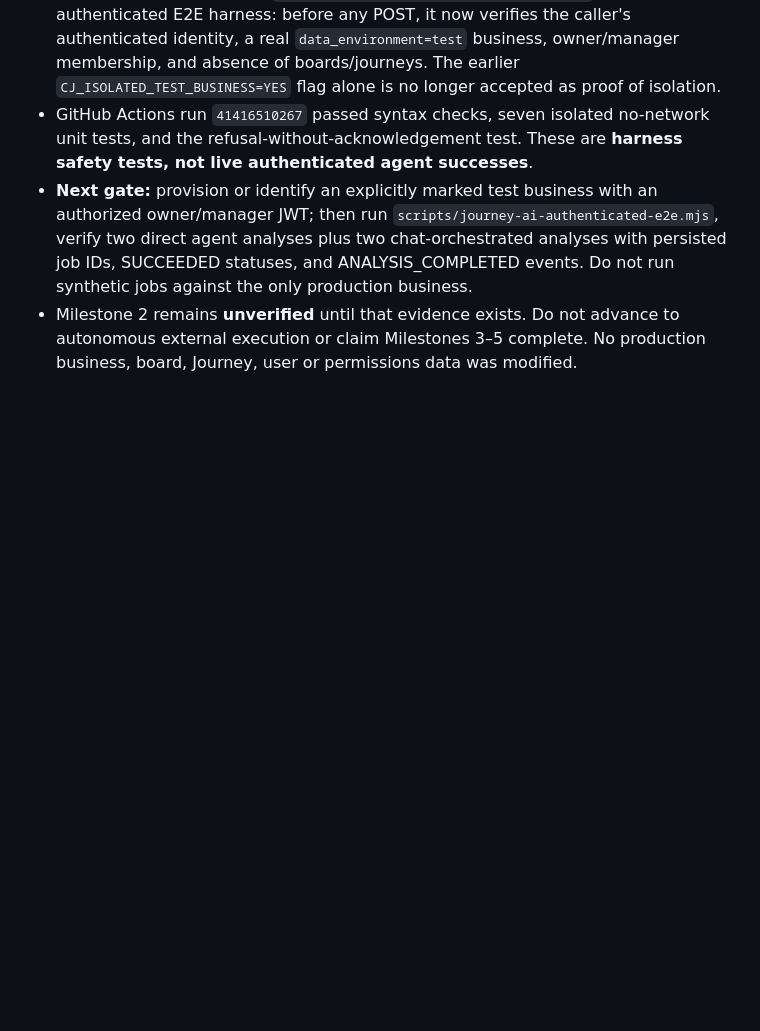
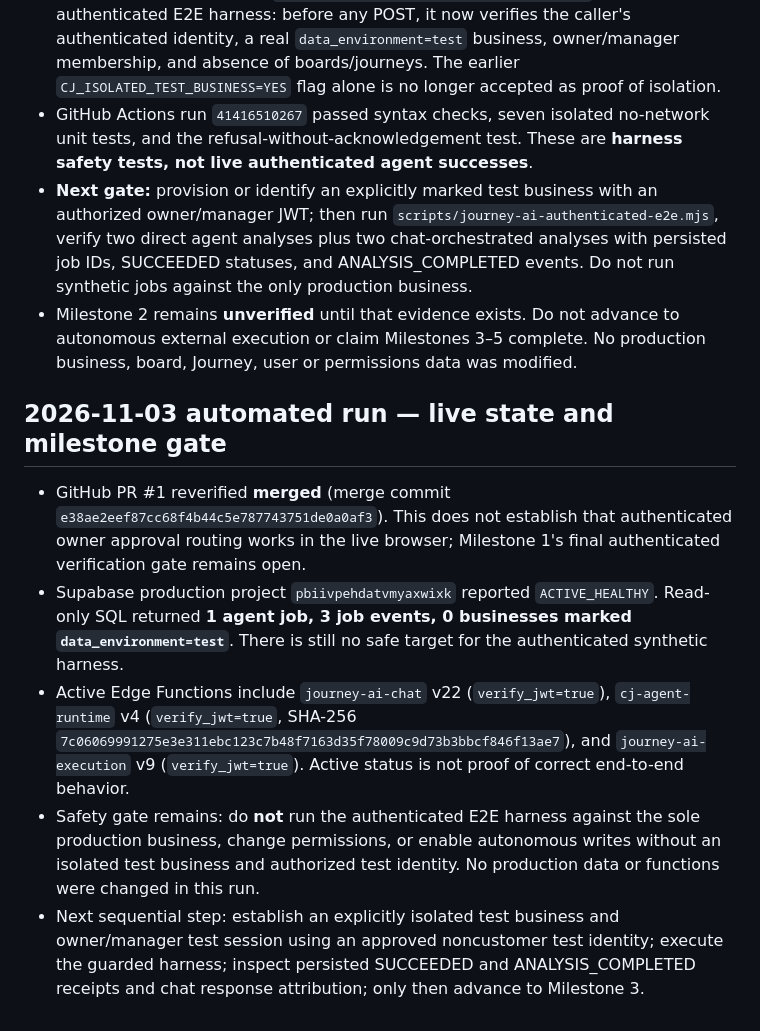
Before and after one commit to Createjourney/createjourney, a Markdown page: docs/journey-ai-repair-tracker.md, the part around the change. Drawn GitHub-style; blank space fills up the shorter version.

Commit message:
Document November 3 live Journey AI milestone audit and isolation gate

```diff
--- a/docs/journey-ai-repair-tracker.md
+++ b/docs/journey-ai-repair-tracker.md
@@ -92,3 +92,11 @@ Supabase project `pbiivpehdatvmyaxwixk`: `journey-ai-chat` has 10 built-in speci
 - GitHub Actions run `41416510267` passed syntax checks, seven isolated no-network unit tests, and the refusal-without-acknowledgement test. These are **harness safety tests, not live authenticated agent successes**.
 - **Next gate:** provision or identify an explicitly marked test business with an authorized owner/manager JWT; then run `scripts/journey-ai-authenticated-e2e.mjs`, verify two direct agent analyses plus two chat-orchestrated analyses with persisted job IDs, SUCCEEDED statuses, and ANALYSIS_COMPLETED events. Do not run synthetic jobs against the only production business.
 - Milestone 2 remains **unverified** until that evidence exists. Do not advance to autonomous external execution or claim Milestones 3–5 complete. No production business, board, Journey, user or permissions data was modified.
+
+
+## 2026-11-03 automated run — live state and milestone gate
+- GitHub PR #1 reverified **merged** (merge commit `e38ae2eef87cc68f4b44c5e787743751de0a0af3`). This does not establish that authenticated owner approval routing works in the live browser; Milestone 1's final authenticated verification gate remains open.
+- Supabase production project `pbiivpehdatvmyaxwixk` reported `ACTIVE_HEALTHY`. Read-only SQL returned **1 agent job, 3 job events, 0 businesses marked `data_environment=test`**. There is still no safe target for the authenticated synthetic harness.
+- Active Edge Functions include `journey-ai-chat` v22 (`verify_jwt=true`), `cj-agent-runtime` v4 (`verify_jwt=true`, SHA-256 `7c06069991275e3e311ebc123c7b48f7163d35f78009c9d73b3bbcf846f13ae7`), and `journey-ai-execution` v9 (`verify_jwt=true`). Active status is not proof of correct end-to-end behavior.
+- Safety gate remains: do **not** run the authenticated E2E harness against the sole production business, change permissions, or enable autonomous writes without an isolated test business and authorized test identity. No production data or functions were changed in this run.
+- Next sequential step: establish an explicitly isolated test business and owner/manager test session using an approved noncustomer test identity; execute the guarded harness; inspect persisted SUCCEEDED and ANALYSIS_COMPLETED receipts and chat response attribution; only then advance to Milestone 3.
```
